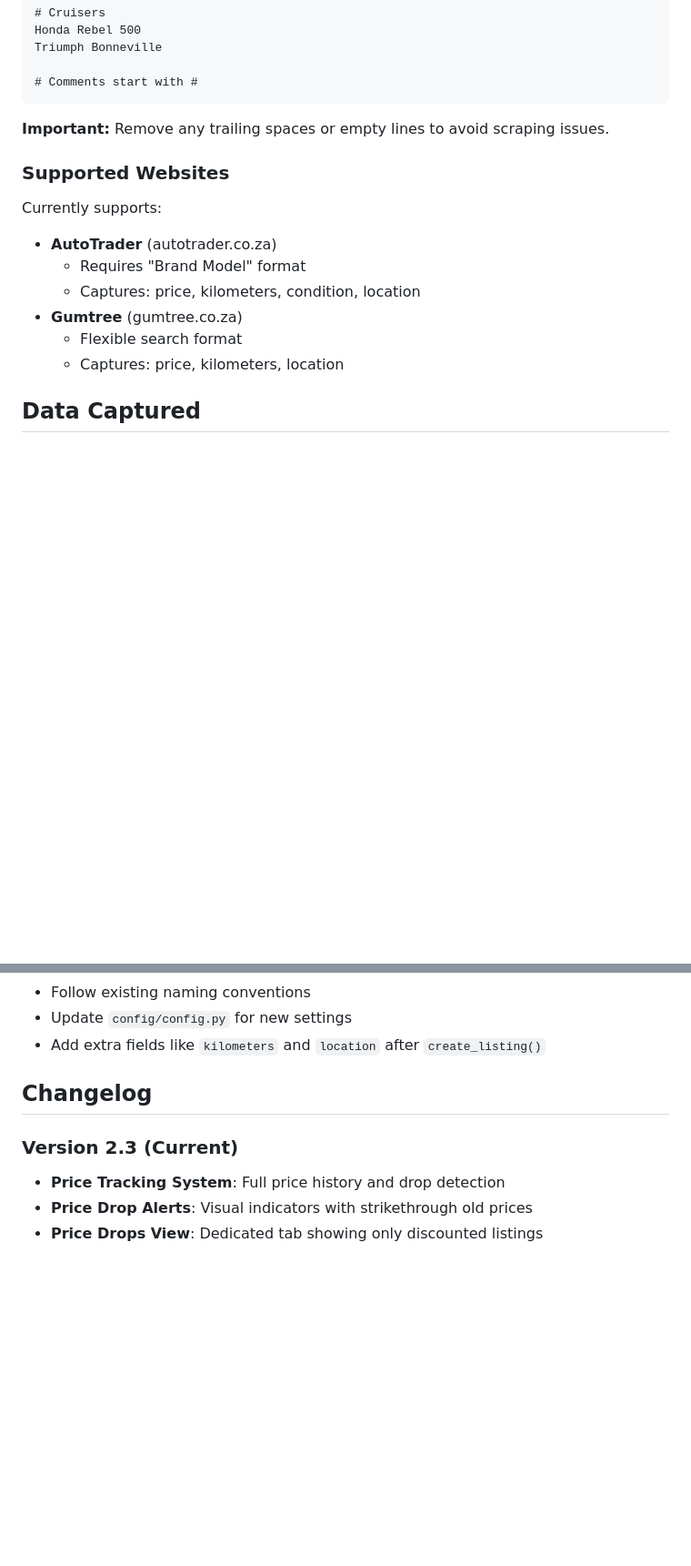
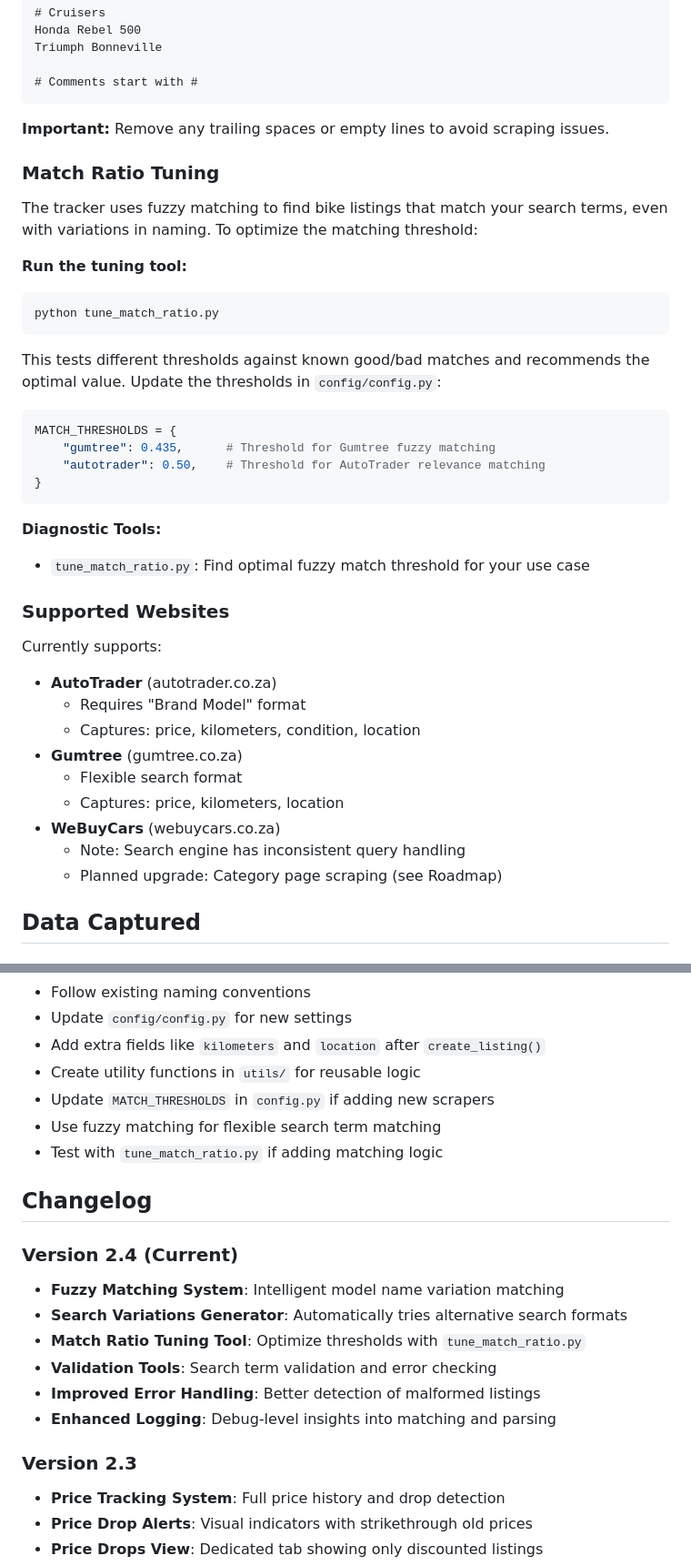
Before and after one commit to BarnardF/Motorcycle-listing-web-scraper, a Markdown page: README.md, 2 parts joined by grey strips. Shown at 91% size. GitHub-like rendering; blank space fills up the shorter version.

````diff
--- a/README.md
+++ b/README.md
@@ -194,6 +203,26 @@ Triumph Bonneville
 
 **Important:** Remove any trailing spaces or empty lines to avoid scraping issues.
 
+### Match Ratio Tuning
+
+The tracker uses fuzzy matching to find bike listings that match your search terms, even with variations in naming. To optimize the matching threshold:
+
+**Run the tuning tool:**
+```bash
+python tune_match_ratio.py
+```
+
+This tests different thresholds against known good/bad matches and recommends the optimal value. Update the thresholds in `config/config.py`:
+```python
+MATCH_THRESHOLDS = {
+    "gumtree": 0.435,      # Threshold for Gumtree fuzzy matching
+    "autotrader": 0.50,    # Threshold for AutoTrader relevance matching
+}
+```
+
+**Diagnostic Tools:**
+- `tune_match_ratio.py`: Find optimal fuzzy match threshold for your use case
+
 ### Supported Websites
 
 Currently supports:
@@ -203,6 +232,9 @@ Currently supports:
 - **Gumtree** (gumtree.co.za)
   - Flexible search format
   - Captures: price, kilometers, location
+- **WeBuyCars** (webuycars.co.za)
+  - Note: Search engine has inconsistent query handling
+  - Planned upgrade: Category page scraping (see Roadmap)
 
 ## Data Captured
 
@@ -632,10 +680,22 @@ Contributions are welcome! Please:
 - Follow existing naming conventions
 - Update `config/config.py` for new settings
 - Add extra fields like `kilometers` and `location` after `create_listing()`
+- Create utility functions in `utils/` for reusable logic
+- Update `MATCH_THRESHOLDS` in `config.py` if adding new scrapers
+- Use fuzzy matching for flexible search term matching
+- Test with `tune_match_ratio.py` if adding matching logic
 
 ## Changelog
 
-### Version 2.3 (Current)
+### Version 2.4 (Current)
+- **Fuzzy Matching System**: Intelligent model name variation matching
+- **Search Variations Generator**: Automatically tries alternative search formats
+- **Match Ratio Tuning Tool**: Optimize thresholds with `tune_match_ratio.py`
+- **Validation Tools**: Search term validation and error checking
+- **Improved Error Handling**: Better detection of malformed listings
+- **Enhanced Logging**: Debug-level insights into matching and parsing
+
+### Version 2.3
 - **Price Tracking System**: Full price history and drop detection
 - **Price Drop Alerts**: Visual indicators with strikethrough old prices
 - **Price Drops View**: Dedicated tab showing only discounted listings
````
Also changed, not shown: other parts of README.md (+25 -0 lines).
